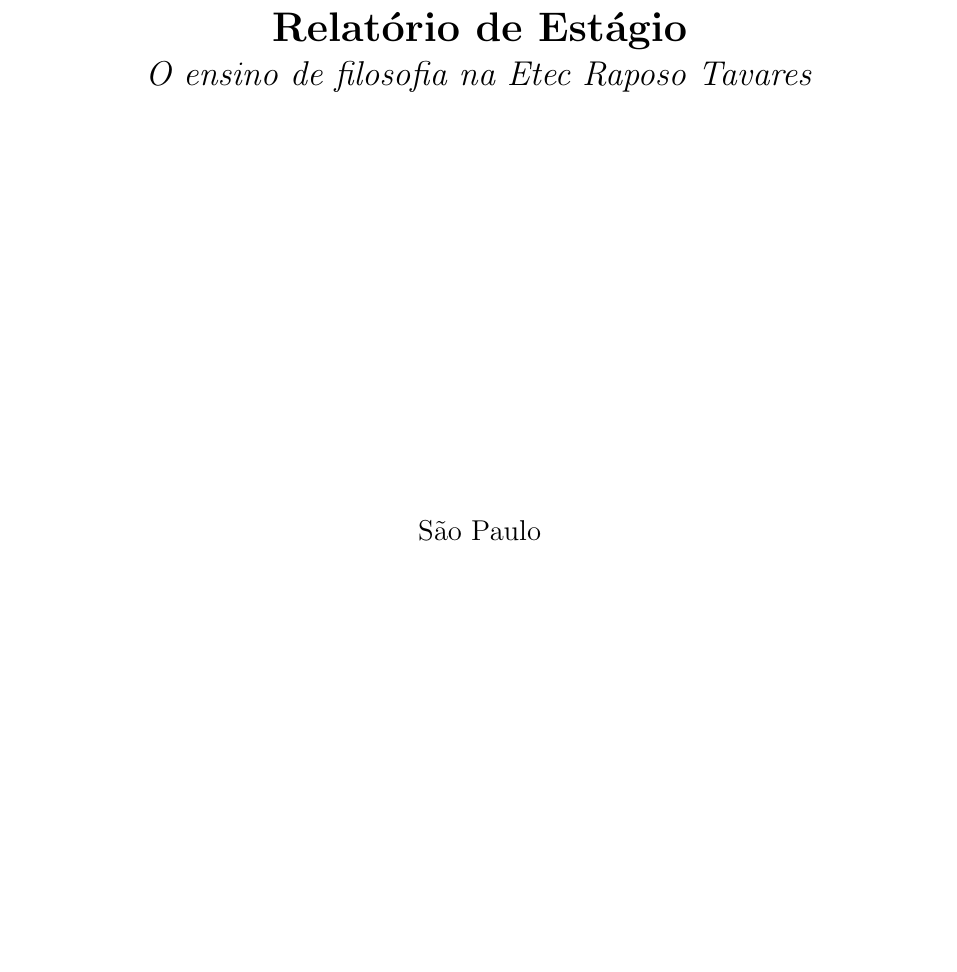
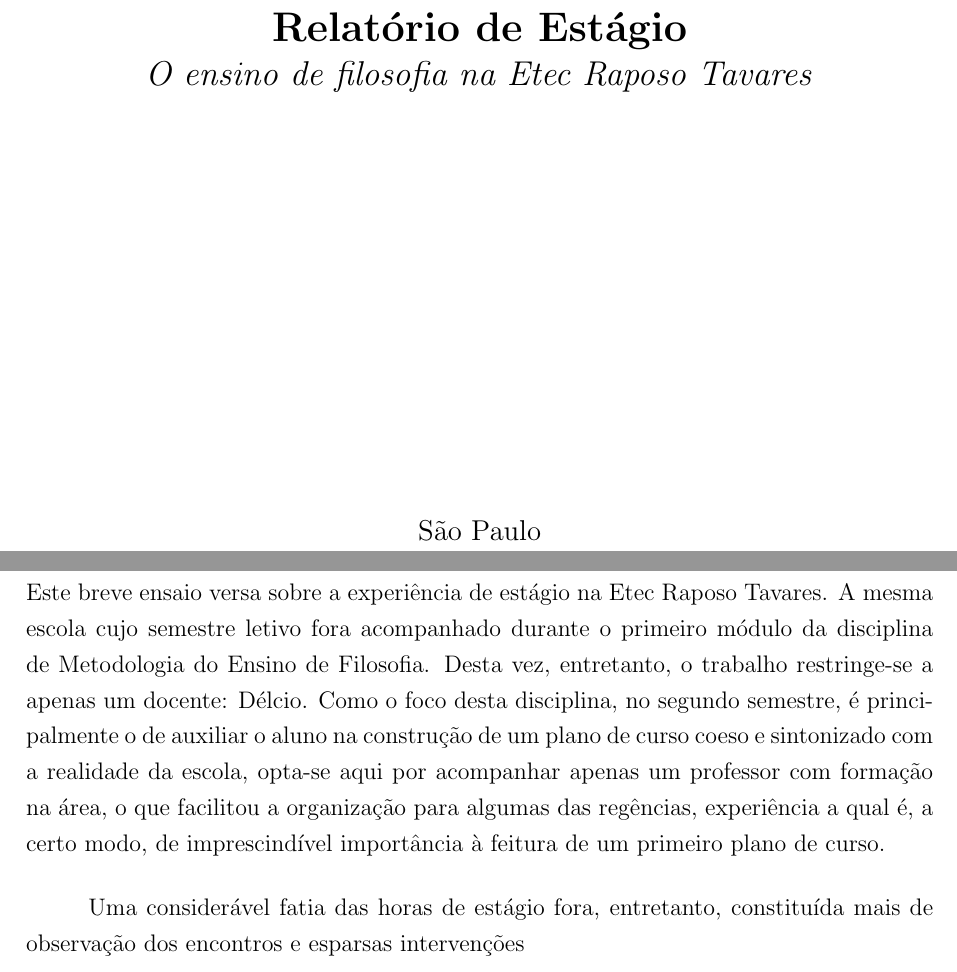
Before and after one commit to prppedro/EDM0424, a LaTeX document (relatrab.tex): part of page 1 of 8 before the commit and two parts of pages 1 and 2 of 8 after it, the two joined at a grey line, cut so that both start at the same text, the shorter picture padded with empty space. Compiled offline with pdfLaTeX.

Commit message:
Primeiro parágrafo do relatrab

```diff
--- a/relatrab.tex
+++ b/relatrab.tex
@@ -61,7 +61,9 @@
 
 	\section{Preâmbulo}
 
+	Este breve ensaio versa sobre a experiência de estágio na Etec Raposo Tavares. A mesma escola cujo semestre letivo fora acompanhado durante o primeiro módulo da disciplina de Metodologia do Ensino de Filosofia. Desta vez, entretanto, o trabalho restringe-se a apenas um docente: Délcio. Como o foco desta disciplina, no segundo semestre, é principalmente o de auxiliar o aluno na construção de um plano de curso coeso e sintonizado com a realidade da escola, opta-se aqui por acompanhar apenas um professor com formação na área, o que facilitou a organização para algumas das regências, experiência a qual é, a certo modo, de imprescindível importância à feitura de um primeiro plano de curso.
 
+	Uma considerável fatia das horas de estágio fora, entretanto, constituída mais de observação dos encontros e esparsas intervenções
 
 	\newpage
 
```
